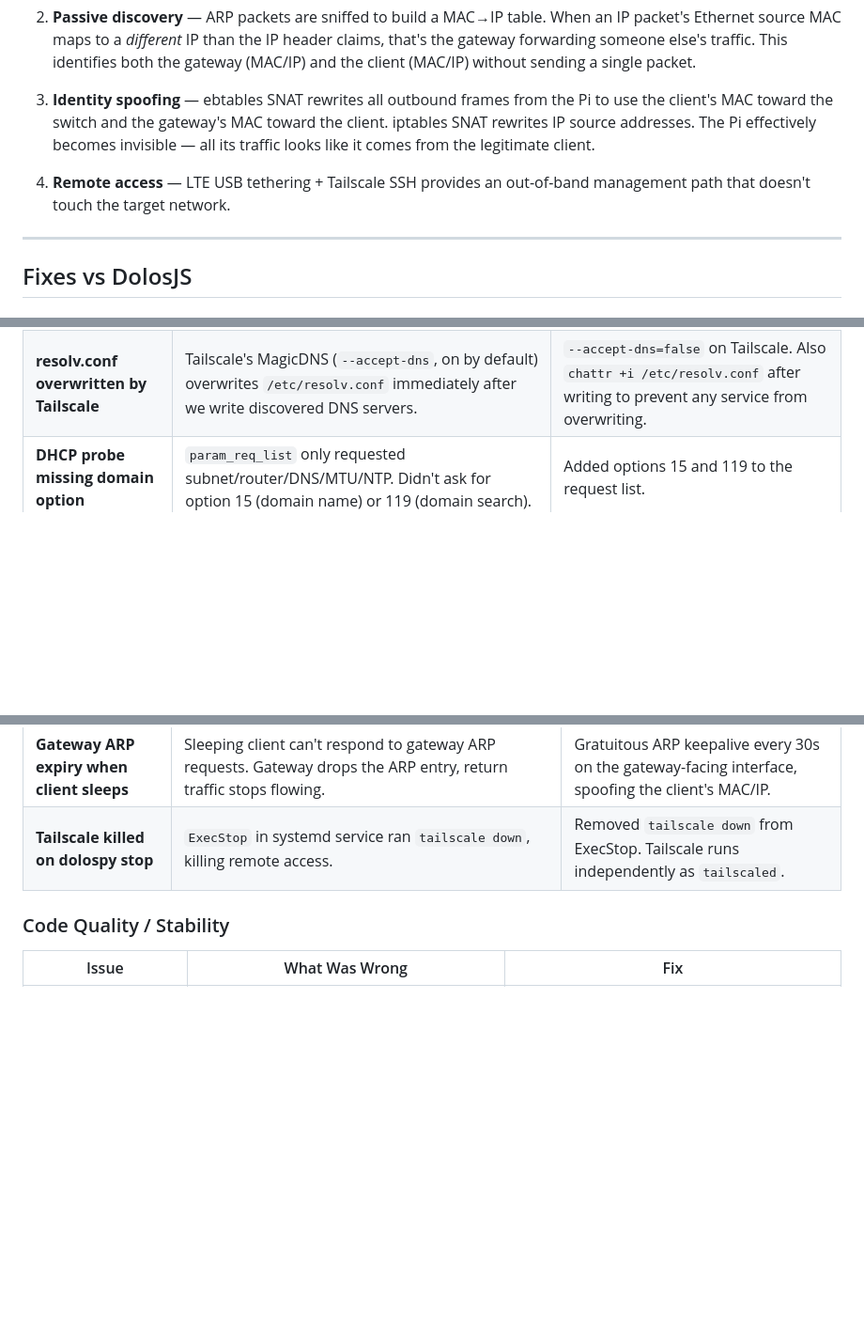
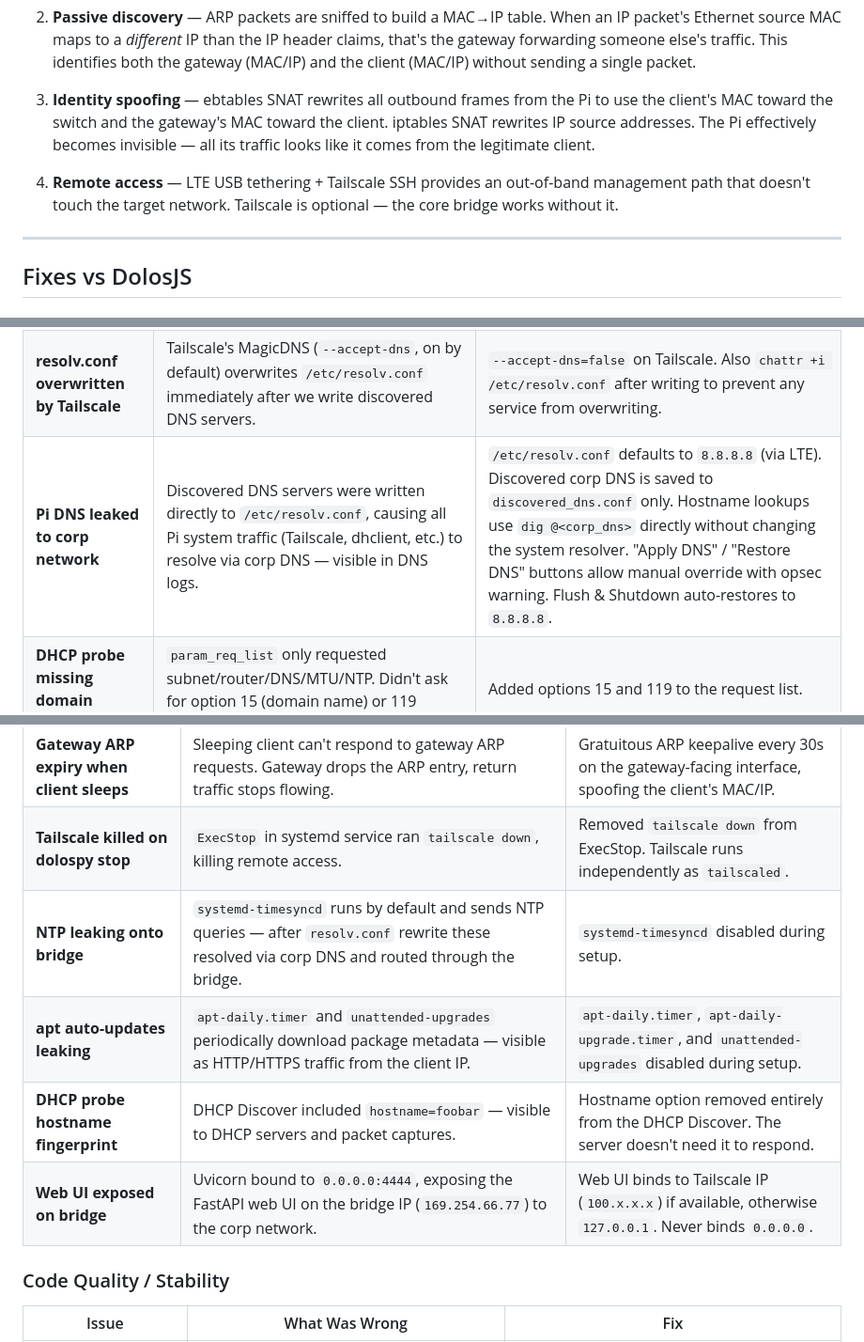
Before and after one commit to haha150/dolospy, a Markdown page: summary.md, 3 parts joined by grey strips. Shown at 94% size. GitHub-like rendering; blank space fills up the shorter version.

```diff
--- a/summary.md
+++ b/summary.md
@@ -10,7 +10,7 @@ A transparent Layer 2 bridge is placed inline between a victim device (laptop/pr
 
 3. **Identity spoofing** — ebtables SNAT rewrites all outbound frames from the Pi to use the client's MAC toward the switch and the gateway's MAC toward the client. iptables SNAT rewrites IP source addresses. The Pi effectively becomes invisible — all its traffic looks like it comes from the legitimate client.
 
-4. **Remote access** — LTE USB tethering + Tailscale SSH provides an out-of-band management path that doesn't touch the target network.
+4. **Remote access** — LTE USB tethering + Tailscale SSH provides an out-of-band management path that doesn't touch the target network. Tailscale is optional — the core bridge works without it.
 
 ---
 
@@ -35,6 +35,7 @@ A transparent Layer 2 bridge is placed inline between a victim device (laptop/pr
 |-------|---------------|-----|
 | **DNS lookups failing** | DNS servers outside RFC 1918 ranges (e.g., 129.178.2.1) had no route through the bridge when `replace_default_route=false`. | `update_dns()` adds `ip route replace <dns>/32 via virtual_gw dev mibr` for each discovered DNS server. |
 | **resolv.conf overwritten by Tailscale** | Tailscale's MagicDNS (`--accept-dns`, on by default) overwrites `/etc/resolv.conf` immediately after we write discovered DNS servers. | `--accept-dns=false` on Tailscale. Also `chattr +i /etc/resolv.conf` after writing to prevent any service from overwriting. |
+| **Pi DNS leaked to corp network** | Discovered DNS servers were written directly to `/etc/resolv.conf`, causing all Pi system traffic (Tailscale, dhclient, etc.) to resolve via corp DNS — visible in DNS logs. | `/etc/resolv.conf` defaults to `8.8.8.8` (via LTE). Discovered corp DNS is saved to `discovered_dns.conf` only. Hostname lookups use `dig @<corp_dns>` directly without changing the system resolver. "Apply DNS" / "Restore DNS" buttons allow manual override with opsec warning. Flush & Shutdown auto-restores to `8.8.8.8`. |
 | **DHCP probe missing domain option** | `param_req_list` only requested subnet/router/DNS/MTU/NTP. Didn't ask for option 15 (domain name) or 119 (domain search). | Added options 15 and 119 to the request list. |
 
 ### OPSEC / Safety
@@ -45,6 +46,10 @@ A transparent Layer 2 bridge is placed inline between a victim device (laptop/pr
 | **STP BPDU risk** | Linux bridge STP defaults to off but could be enabled. Enterprise switches with BPDU Guard shut down the port instantly on receiving a BPDU. | Explicit `brctl stp mibr off`. |
 | **Gateway ARP expiry when client sleeps** | Sleeping client can't respond to gateway ARP requests. Gateway drops the ARP entry, return traffic stops flowing. | Gratuitous ARP keepalive every 30s on the gateway-facing interface, spoofing the client's MAC/IP. |
 | **Tailscale killed on dolospy stop** | `ExecStop` in systemd service ran `tailscale down`, killing remote access. | Removed `tailscale down` from ExecStop. Tailscale runs independently as `tailscaled`. |
+| **NTP leaking onto bridge** | `systemd-timesyncd` runs by default and sends NTP queries — after `resolv.conf` rewrite these resolved via corp DNS and routed through the bridge. | `systemd-timesyncd` disabled during setup. |
+| **apt auto-updates leaking** | `apt-daily.timer` and `unattended-upgrades` periodically download package metadata — visible as HTTP/HTTPS traffic from the client IP. | `apt-daily.timer`, `apt-daily-upgrade.timer`, and `unattended-upgrades` disabled during setup. |
+| **DHCP probe hostname fingerprint** | DHCP Discover included `hostname=foobar` — visible to DHCP servers and packet captures. | Hostname option removed entirely from the DHCP Discover. The server doesn't need it to respond. |
+| **Web UI exposed on bridge** | Uvicorn bound to `0.0.0.0:4444`, exposing the FastAPI web UI on the bridge IP (`169.254.66.77`) to the corp network. | Web UI binds to Tailscale IP (`100.x.x.x`) if available, otherwise `127.0.0.1`. Never binds `0.0.0.0`. |
 
 ### Code Quality / Stability
 
```
Also changed, not shown: README.md (+19 -9 lines).
